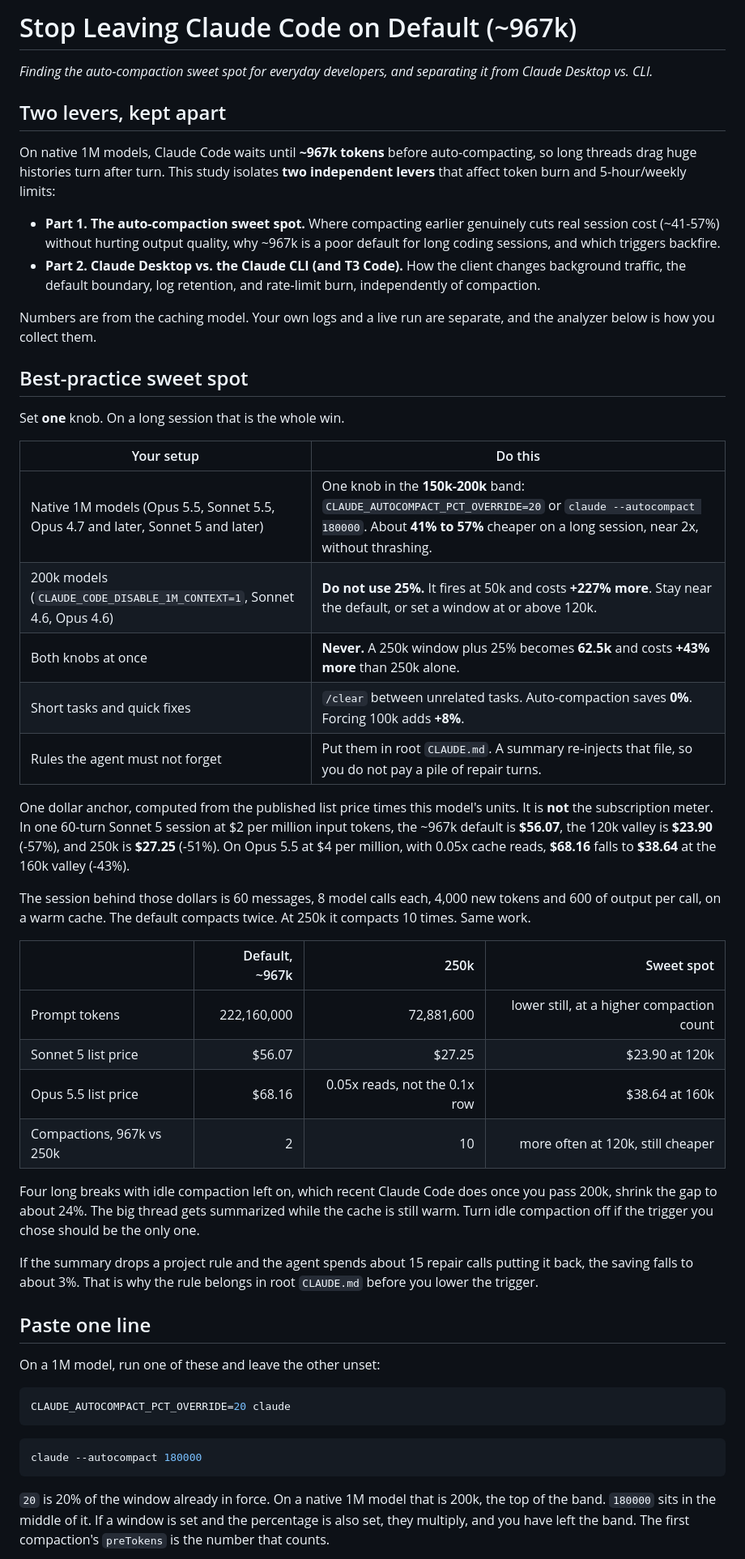
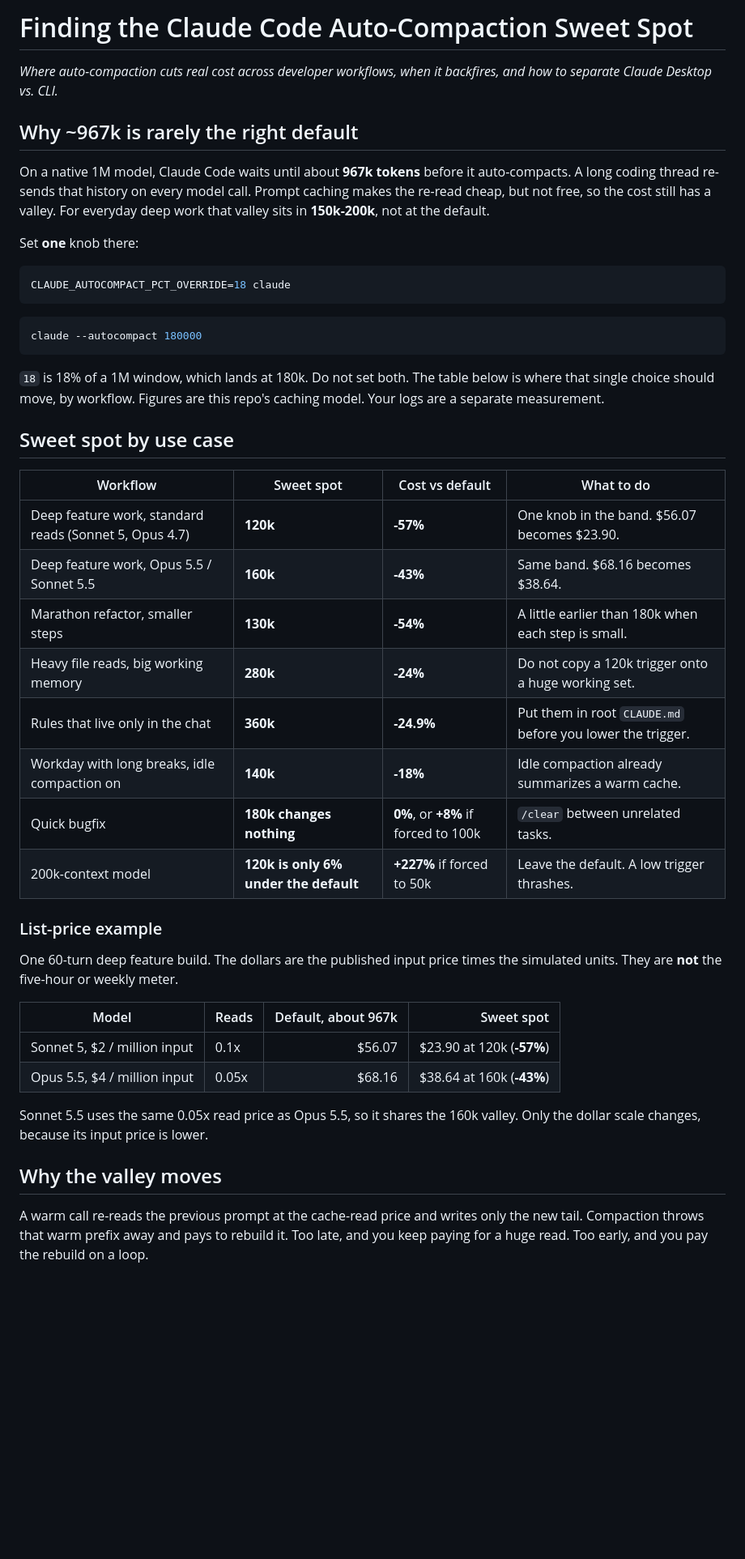
Before and after one commit to inenhesa/claude-code-usage-analysis, a Markdown page: README.md, the part around one of its changes. Shown at 81% size. Drawn GitHub-style; blank space fills up the shorter version.

````diff
--- a/README.md
+++ b/README.md
@@ -1,53 +1,48 @@
-# Stop Leaving Claude Code on Default (~967k)
+# Finding the Claude Code Auto-Compaction Sweet Spot
 
-*Finding the auto-compaction sweet spot for everyday developers, and separating it from Claude Desktop vs. CLI.*
+*Where auto-compaction cuts real cost across developer workflows, when it backfires, and how to separate Claude Desktop vs. CLI.*
 
-## Two levers, kept apart
+## Why ~967k is rarely the right default
 
-On native 1M models, Claude Code waits until **~967k tokens** before auto-compacting, so long threads drag huge histories turn after turn. This study isolates **two independent levers** that affect token burn and 5-hour/weekly limits:
+On a native 1M model, Claude Code waits until about **967k tokens** before it auto-compacts. A long coding thread re-sends that history on every model call. Prompt caching makes the re-read cheap, but not free, so the cost still has a valley. For everyday deep work that valley sits in **150k-200k**, not at the default.
 
-- **Part 1. The auto-compaction sweet spot.** Where compacting earlier genuinely cuts real session cost (~41-57%) without hurting output quality, why ~967k is a poor default for long coding sessions, and which triggers backfire.
-- **Part 2. Claude Desktop vs. the Claude CLI (and T3 Code).** How the client changes background traffic, the default boundary, log retention, and rate-limit burn, independently of compaction.
-
-Numbers are from the caching model. Your own logs and a live run are separate, and the analyzer below is how you collect them.
-
-## Best-practice sweet spot
-
-Set **one** knob. On a long session that is the whole win.
-
-| Your setup | Do this |
-| --- | --- |
-| Native 1M models (Opus 5.5, Sonnet 5.5, Opus 4.7 and later, Sonnet 5 and later) | One knob in the **150k-200k** band: `CLAUDE_AUTOCOMPACT_PCT_OVERRIDE=20` or `claude --autocompact 180000`. About **41% to 57%** cheaper on a long session, near 2x, without thrashing. |
-| 200k models (`CLAUDE_CODE_DISABLE_1M_CONTEXT=1`, Sonnet 4.6, Opus 4.6) | **Do not use 25%.** It fires at 50k and costs **+227% more**. Stay near the default, or set a window at or above 120k. |
-| Both knobs at once | **Never.** A 250k window plus 25% becomes **62.5k** and costs **+43% more** than 250k alone. |
-| Short tasks and quick fixes | `/clear` between unrelated tasks. Auto-compaction saves **0%**. Forcing 100k adds **+8%**. |
-| Rules the agent must not forget | Put them in root `CLAUDE.md`. A summary re-injects that file, so you do not pay a pile of repair turns. |
-
-One dollar anchor, computed from the published list price times this model's units. It is **not** the subscription meter. In one 60-turn Sonnet 5 session at $2 per million input tokens, the ~967k default is **$56.07**, the 120k valley is **$23.90** (-57%), and 250k is **$27.25** (-51%). On Opus 5.5 at $4 per million, with 0.05x cache reads, **$68.16** falls to **$38.64** at the 160k valley (-43%).
-
-The session behind those dollars is 60 messages, 8 model calls each, 4,000 new tokens and 600 of output per call, on a warm cache. The default compacts twice. At 250k it compacts 10 times. Same work.
-
-| | Default, ~967k | 250k | Sweet spot |
-| --- | ---: | ---: | ---: |
-| Prompt tokens | 222,160,000 | 72,881,600 | lower still, at a higher compaction count |
-| Sonnet 5 list price | $56.07 | $27.25 | $23.90 at 120k |
-| Opus 5.5 list price | $68.16 | 0.05x reads, not the 0.1x row | $38.64 at 160k |
-| Compactions, 967k vs 250k | 2 | 10 | more often at 120k, still cheaper |
-
-Four long breaks with idle compaction left on, which recent Claude Code does once you pass 200k, shrink the gap to about 24%. The big thread gets summarized while the cache is still warm. Turn idle compaction off if the trigger you chose should be the only one.
-
-If the summary drops a project rule and the agent spends about 15 repair calls putting it back, the saving falls to about 3%. That is why the rule belongs in root `CLAUDE.md` before you lower the trigger.
-
-## Paste one line
-
-On a 1M model, run one of these and leave the other unset:
+Set **one** knob there:
 
 ```bash
-CLAUDE_AUTOCOMPACT_PCT_OVERRIDE=20 claude
+CLAUDE_AUTOCOMPACT_PCT_OVERRIDE=18 claude
 ```
 
 ```bash
 claude --autocompact 180000
 ```
 
-`20` is 20% of the window already in force. On a native 1M model that is 200k, the top of the band. `180000` sits in the middle of it. If a window is set and the percentage is also set, they multiply, and you have left the band. The first compaction's `preTokens` is the number that counts.
+`18` is 18% of a 1M window, which lands at 180k. Do not set both. The table below is where that single choice should move, by workflow. Figures are this repo's caching model. Your logs are a separate measurement.
+
+## Sweet spot by use case
+
+| Workflow | Sweet spot | Cost vs default | What to do |
+| --- | --- | --- | --- |
+| Deep feature work, standard reads (Sonnet 5, Opus 4.7) | **120k** | **-57%** | One knob in the band. $56.07 becomes $23.90. |
+| Deep feature work, Opus 5.5 / Sonnet 5.5 | **160k** | **-43%** | Same band. $68.16 becomes $38.64. |
+| Marathon refactor, smaller steps | **130k** | **-54%** | A little earlier than 180k when each step is small. |
+| Heavy file reads, big working memory | **280k** | **-24%** | Do not copy a 120k trigger onto a huge working set. |
+| Rules that live only in the chat | **360k** | **-24.9%** | Put them in root `CLAUDE.md` before you lower the trigger. |
+| Workday with long breaks, idle compaction on | **140k** | **-18%** | Idle compaction already summarizes a warm cache. |
+| Quick bugfix | **180k changes nothing** | **0%**, or **+8%** if forced to 100k | `/clear` between unrelated tasks. |
+| 200k-context model | **120k is only 6% under the default** | **+227%** if forced to 50k | Leave the default. A low trigger thrashes. |
+
+### List-price example
+
+One 60-turn deep feature build. The dollars are the published input price times the simulated units. They are **not** the five-hour or weekly meter.
+
+| Model | Reads | Default, about 967k | Sweet spot |
+| --- | --- | ---: | ---: |
+| Sonnet 5, $2 / million input | 0.1x | $56.07 | $23.90 at 120k (**-57%**) |
+| Opus 5.5, $4 / million input | 0.05x | $68.16 | $38.64 at 160k (**-43%**) |
+
+Sonnet 5.5 uses the same 0.05x read price as Opus 5.5, so it shares the 160k valley. Only the dollar scale changes, because its input price is lower.
+
+## Why the valley moves
+
+A warm call re-reads the previous prompt at the cache-read price and writes only the new tail. Compaction throws that warm prefix away and pays to rebuild it. Too late, and you keep paying for a huge read. Too early, and you pay the rebuild on a loop.
+
````
Also changed, not shown: other parts of README.md (+33 -33 lines), docs/article-draft.md (+49 -59 lines), docs/article-outline.md (+31 -48 lines), outputs/figures/context_sawtooth.png, outputs/figures/eoq_curve.png, outputs/figures/scenario_comparison.png, 4 other files.
